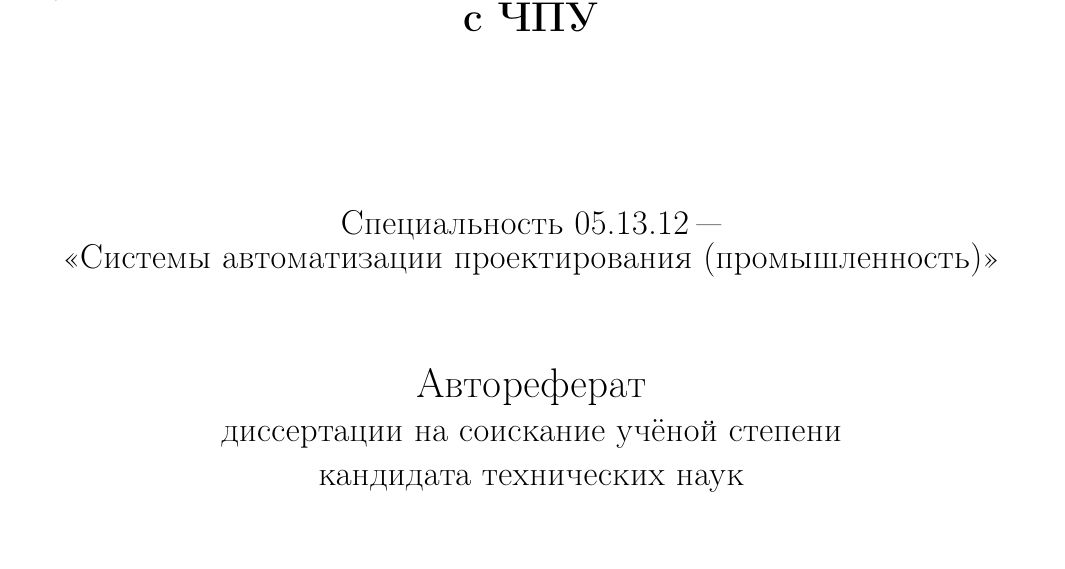
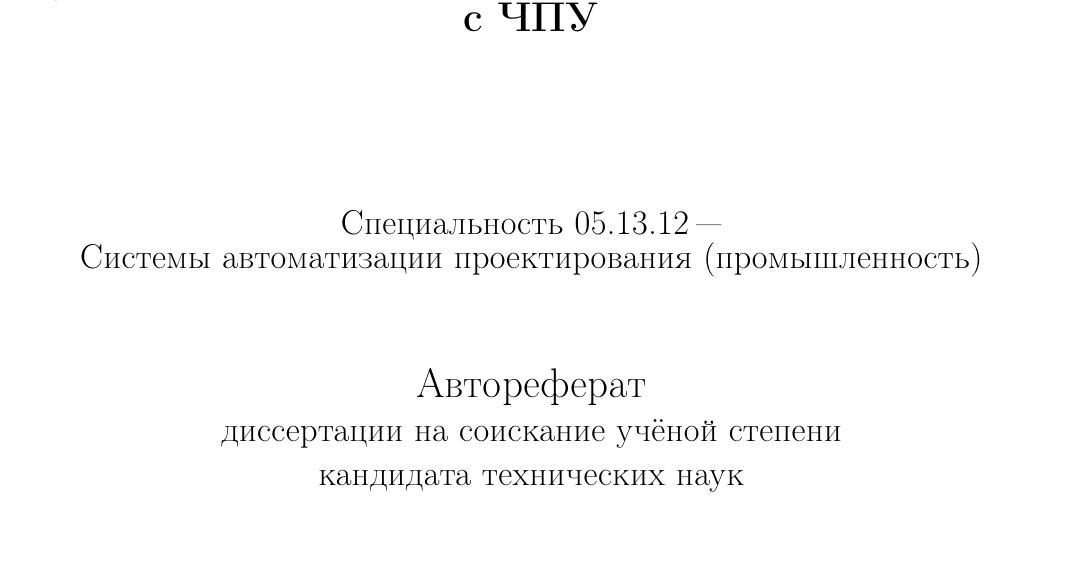
Before and after one commit to ukoloff/these, a LaTeX document (synopsis.tex, which reads synopsis/title.tex): part of page 1 of 25, cut so that both start at the same text. Compiled offline with pdfLaTeX.

Commit message:
Remove quotes

```diff
--- a/synopsis/title.tex
+++ b/synopsis/title.tex
@@ -27,7 +27,7 @@
 {\large
 Специальность
 \theseCode\ "---\par
-<<\theseCodeDesq>>}
+\theseCodeDesq}
 
 \vspace{0pt plus1.5fill} %число перед fill = кратность относительно некоторого расстояния fill, кусками которого заполнены пустые места
 \Large{Автореферат}\par
```
Also changed, not shown: these/title.tex (+1 -1 lines).
